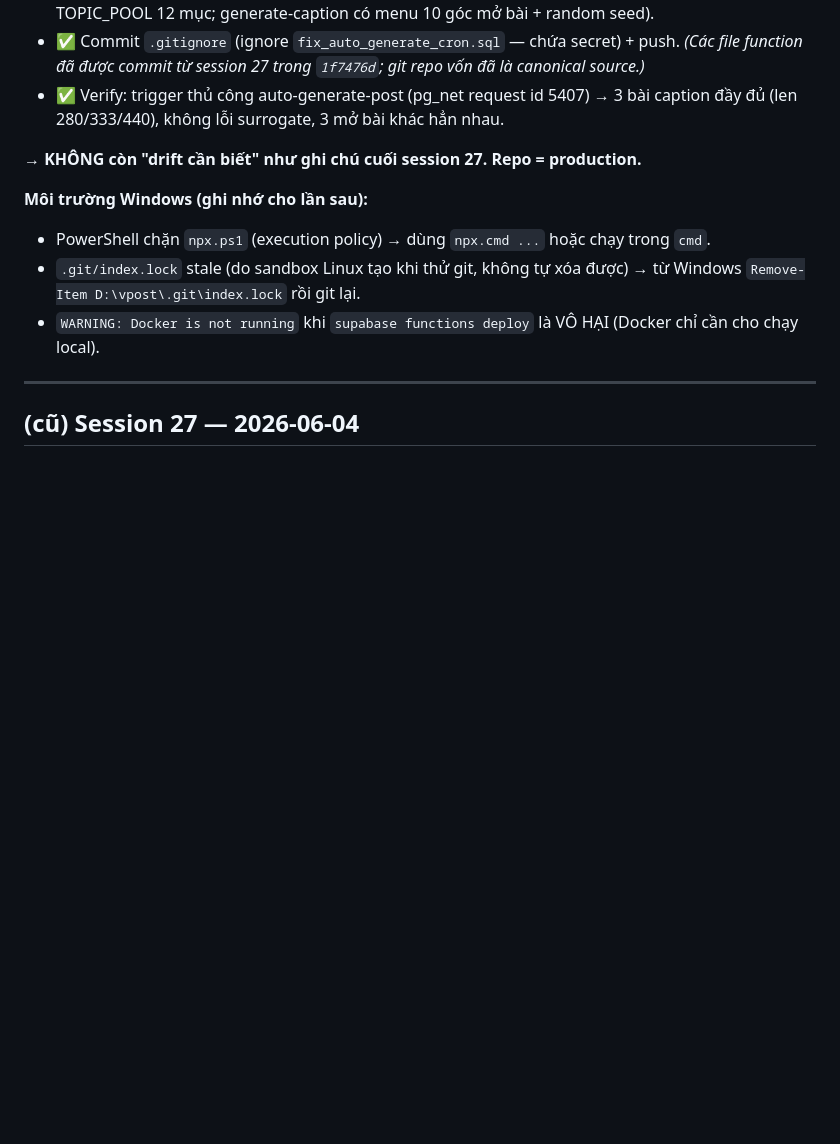
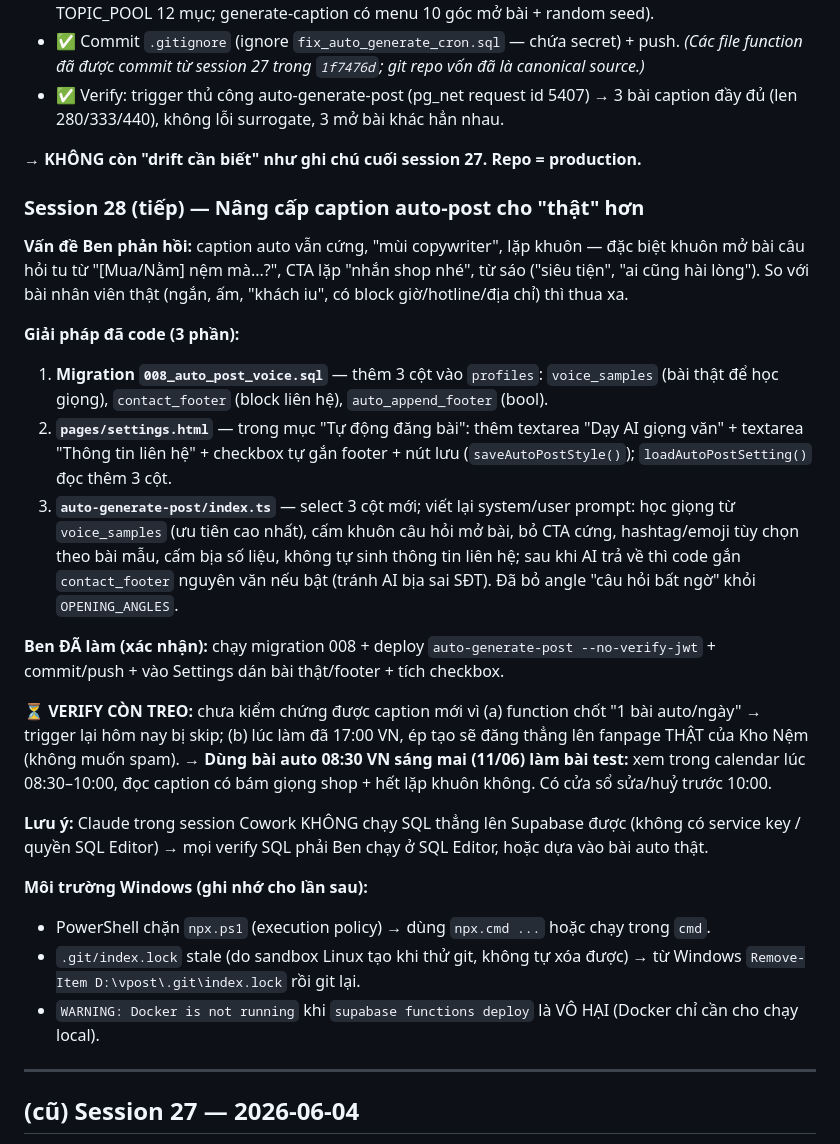
Before and after one commit to GYC073/Vpost, a Markdown page: NEXT.md, the part around the change. Rendered like a GitHub page; blank space fills up the shorter version.

Commit message:
docs: session 28 - nang cap caption auto-post hoc giong + dong drift

```diff
--- a/NEXT.md
+++ b/NEXT.md
@@ -16,6 +16,21 @@
 - ✅ Verify: trigger thủ công auto-generate-post (pg_net request id 5407) → 3 bài caption đầy đủ (len 280/333/440), không lỗi surrogate, 3 mở bài khác hẳn nhau.
 
 **→ KHÔNG còn "drift cần biết" như ghi chú cuối session 27. Repo = production.**
+
+### Session 28 (tiếp) — Nâng cấp caption auto-post cho "thật" hơn
+
+**Vấn đề Ben phản hồi:** caption auto vẫn cứng, "mùi copywriter", lặp khuôn — đặc biệt khuôn mở bài câu hỏi tu từ "[Mua/Nằm] nệm mà...?", CTA lặp "nhắn shop nhé", từ sáo ("siêu tiện", "ai cũng hài lòng"). So với bài nhân viên thật (ngắn, ấm, "khách iu", có block giờ/hotline/địa chỉ) thì thua xa.
+
+**Giải pháp đã code (3 phần):**
+1. **Migration `008_auto_post_voice.sql`** — thêm 3 cột vào `profiles`: `voice_samples` (bài thật để học giọng), `contact_footer` (block liên hệ), `auto_append_footer` (bool).
+2. **`pages/settings.html`** — trong mục "Tự động đăng bài": thêm textarea "Dạy AI giọng văn" + textarea "Thông tin liên hệ" + checkbox tự gắn footer + nút lưu (`saveAutoPostStyle()`); `loadAutoPostSetting()` đọc thêm 3 cột.
+3. **`auto-generate-post/index.ts`** — select 3 cột mới; viết lại system/user prompt: học giọng từ `voice_samples` (ưu tiên cao nhất), cấm khuôn câu hỏi mở bài, bỏ CTA cứng, hashtag/emoji tùy chọn theo bài mẫu, cấm bịa số liệu, không tự sinh thông tin liên hệ; sau khi AI trả về thì code gắn `contact_footer` nguyên văn nếu bật (tránh AI bịa sai SĐT). Đã bỏ angle "câu hỏi bất ngờ" khỏi `OPENING_ANGLES`.
+
+**Ben ĐÃ làm (xác nhận):** chạy migration 008 + deploy `auto-generate-post --no-verify-jwt` + commit/push + vào Settings dán bài thật/footer + tích checkbox.
+
+**⏳ VERIFY CÒN TREO:** chưa kiểm chứng được caption mới vì (a) function chốt "1 bài auto/ngày" → trigger lại hôm nay bị skip; (b) lúc làm đã 17:00 VN, ép tạo sẽ đăng thẳng lên fanpage THẬT của Kho Nệm (không muốn spam). **→ Dùng bài auto 08:30 VN sáng mai (11/06) làm bài test:** xem trong calendar lúc 08:30–10:00, đọc caption có bám giọng shop + hết lặp khuôn không. Có cửa sổ sửa/huỷ trước 10:00.
+
+**Lưu ý:** Claude trong session Cowork KHÔNG chạy SQL thẳng lên Supabase được (không có service key / quyền SQL Editor) → mọi verify SQL phải Ben chạy ở SQL Editor, hoặc dựa vào bài auto thật.
 
 **Môi trường Windows (ghi nhớ cho lần sau):**
 - PowerShell chặn `npx.ps1` (execution policy) → dùng `npx.cmd ...` hoặc chạy trong `cmd`.
```
Also changed, not shown: PROGRESS.md (+1 -1 lines).
